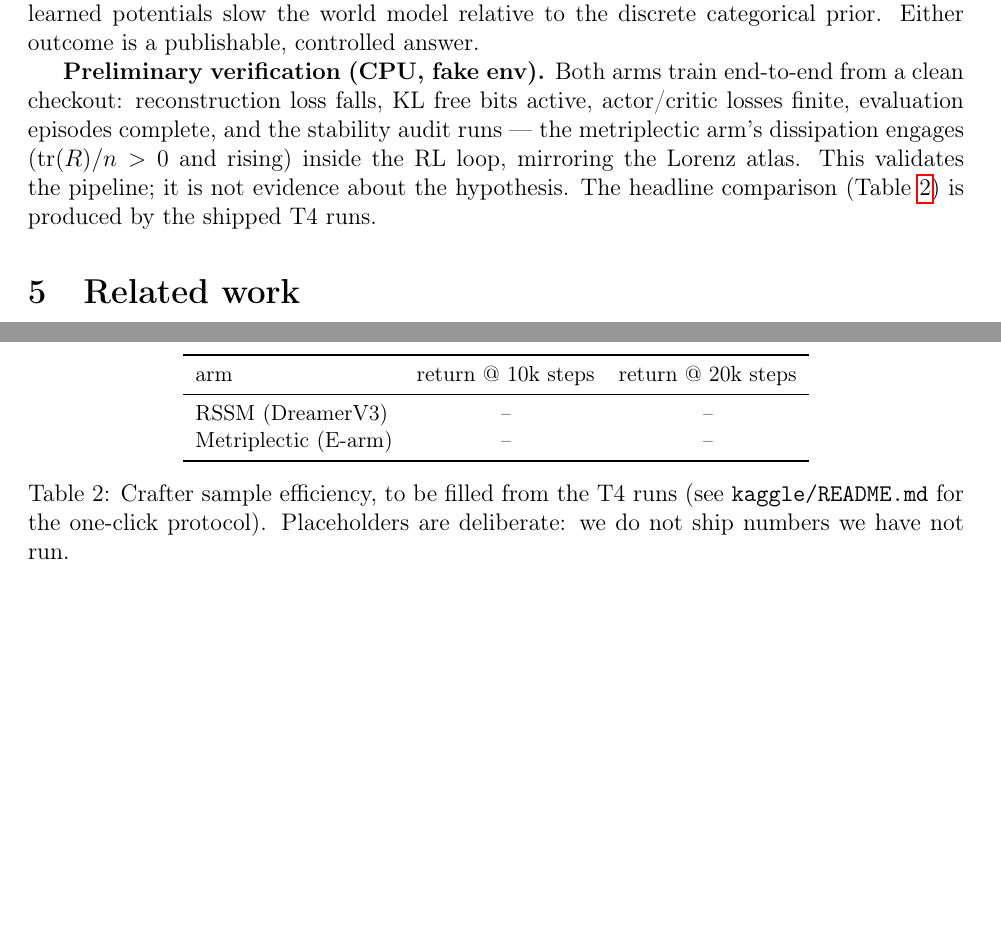
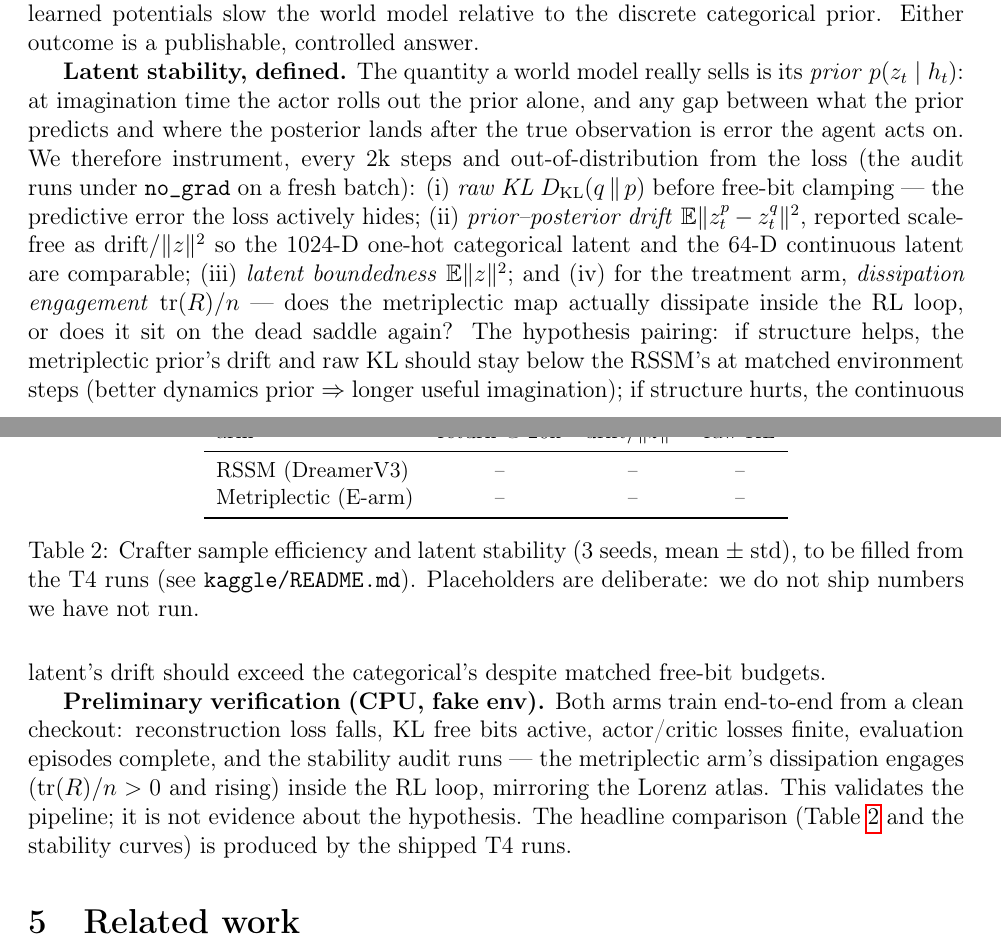
Before and after one commit to sehajr-singhs/ebh-jepa, a LaTeX paper (papers/neurips2026/neurips2026.tex): two parts of pages 4 and 5 of 6, joined at a grey line, cut so that both start at the same text, the shorter picture padded with empty space. Compiled offline with pdfLaTeX.

Commit message:
Add latent-stability protocol section + extend Table 2
Define the four audited stability quantities (raw KL pre-free-bits,
scale-free prior-posterior drift, latent boundedness, dissipation
engagement) and state the hypothesis pairing for the Crafter arms.

🤖 Generated with Codebuff
Co-Authored-By: Codebuff <noreply@codebuff.com>

```diff
--- a/papers/neurips2026/neurips2026.tex
+++ b/papers/neurips2026/neurips2026.tex
@@ -242,29 +242,50 @@ imagination). $H_-$: structure hurts --- the continuous latent and
 learned potentials slow the world model relative to the discrete
 categorical prior. Either outcome is a publishable, controlled answer.
 
+\textbf{Latent stability, defined.} The quantity a world model really
+sells is its \emph{prior} $p(z_t \mid h_t)$: at imagination time the actor
+rolls out the prior alone, and any gap between what the prior predicts and
+where the posterior lands after the true observation is error the agent
+acts on. We therefore instrument, every 2k steps and out-of-distribution
+from the loss (the audit runs under \texttt{no\_grad} on a fresh batch):
+(i) \emph{raw KL} $D_{\mathrm{KL}}(q\,\|\,p)$ before free-bit clamping ---
+the predictive error the loss actively hides; (ii) \emph{prior--posterior
+drift} $\mathbb{E}\|z^p_t - z^q_t\|^2$, reported scale-free as
+drift$/\|z\|^2$ so the 1024-D one-hot categorical latent and the 64-D
+continuous latent are comparable; (iii) \emph{latent boundedness}
+$\mathbb{E}\|z\|^2$; and (iv) for the treatment arm, \emph{dissipation
+engagement} $\mathrm{tr}(R)/n$ --- does the metriplectic map actually
+dissipate inside the RL loop, or does it sit on the dead saddle again?
+The hypothesis pairing: if structure helps, the metriplectic prior's drift
+and raw KL should stay below the RSSM's at matched environment steps
+(better dynamics prior $\Rightarrow$ longer useful imagination); if
+structure hurts, the continuous latent's drift should exceed the
+categorical's despite matched free-bit budgets.
+
 \textbf{Preliminary verification (CPU, fake env).} Both arms train
 end-to-end from a clean checkout: reconstruction loss falls, KL free bits
 active, actor/critic losses finite, evaluation episodes complete, and the
 stability audit runs --- the metriplectic arm's dissipation engages
 ($\mathrm{tr}(R)/n > 0$ and rising) inside the RL loop, mirroring the
 Lorenz atlas. This validates the pipeline; it is not evidence about the
-hypothesis. The headline comparison (Table~\ref{tab:crafter}) is produced
-by the shipped T4 runs.
+hypothesis. The headline comparison (Table~\ref{tab:crafter} and the
+stability curves) is produced by the shipped T4 runs.
 
 \begin{table}[t]
 \centering
 \small
-\begin{tabular}{lcc}
+\begin{tabular}{lccc}
 \toprule
-arm & return @ 10k steps & return @ 20k steps \\
+arm & return @ 20k & drift$/$\|z\|$^2$ & raw KL \\
 \midrule
-RSSM (DreamerV3) & \textit{--} & \textit{--} \\
-Metriplectic (E-arm) & \textit{--} & \textit{--} \\
+RSSM (DreamerV3) & \textit{--} & \textit{--} & \textit{--} \\
+Metriplectic (E-arm) & \textit{--} & \textit{--} & \textit{--} \\
 \bottomrule
 \end{tabular}
-\caption{Crafter sample efficiency, to be filled from the T4 runs
-(see \texttt{kaggle/README.md} for the one-click protocol). Placeholders
-are deliberate: we do not ship numbers we have not run.}
+\caption{Crafter sample efficiency and latent stability (3 seeds,
+mean $\pm$ std), to be filled from the T4 runs (see
+\texttt{kaggle/README.md}). Placeholders are deliberate: we do not ship
+numbers we have not run.}
 \label{tab:crafter}
 \end{table}
 
```
Also changed, not shown: papers/neurips2026/neurips2026.pdf.
